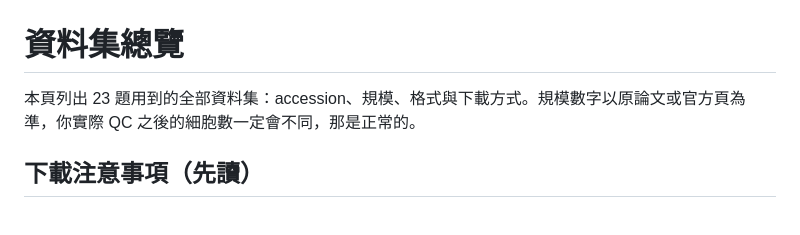
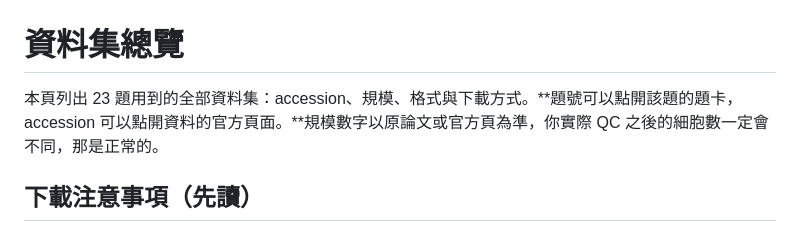
Before and after one commit to Charlene717/scRNA-seq-tutorial-Qseries, a Markdown page: exercises/資料集總覽.md, the part around one of its changes. Rendered like a GitHub page.

```diff
--- a/exercises/資料集總覽.md
+++ b/exercises/資料集總覽.md
@@ -1,6 +1,6 @@
 # 資料集總覽
 
-本頁列出 23 題用到的全部資料集：accession、規模、格式與下載方式。規模數字以原論文或官方頁為準，你實際 QC 之後的細胞數一定會不同，那是正常的。
+本頁列出 23 題用到的全部資料集：accession、規模、格式與下載方式。**題號可以點開該題的題卡，accession 可以點開資料的官方頁面。**規模數字以原論文或官方頁為準，你實際 QC 之後的細胞數一定會不同，那是正常的。
 
 ## 下載注意事項（先讀）
 
```
Also changed, not shown: other parts of exercises/資料集總覽.md (+23 -23 lines).
